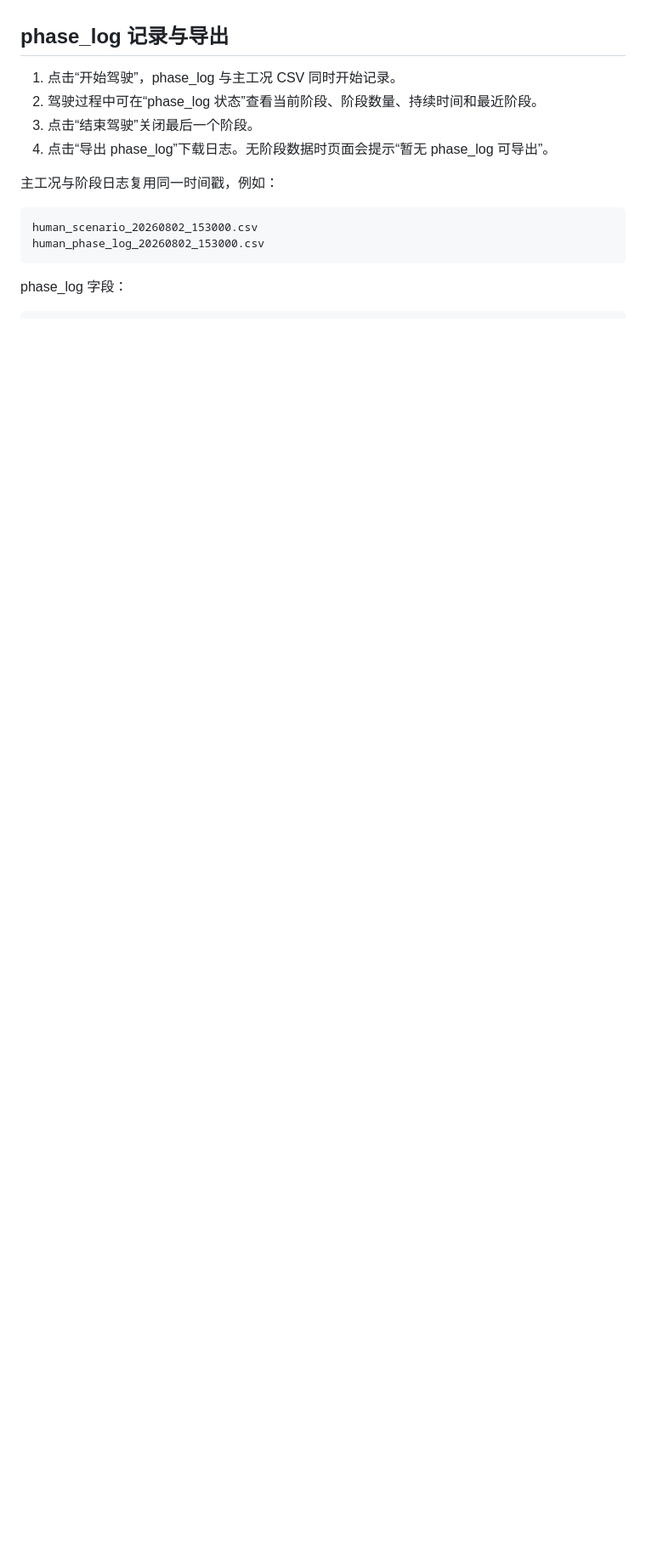
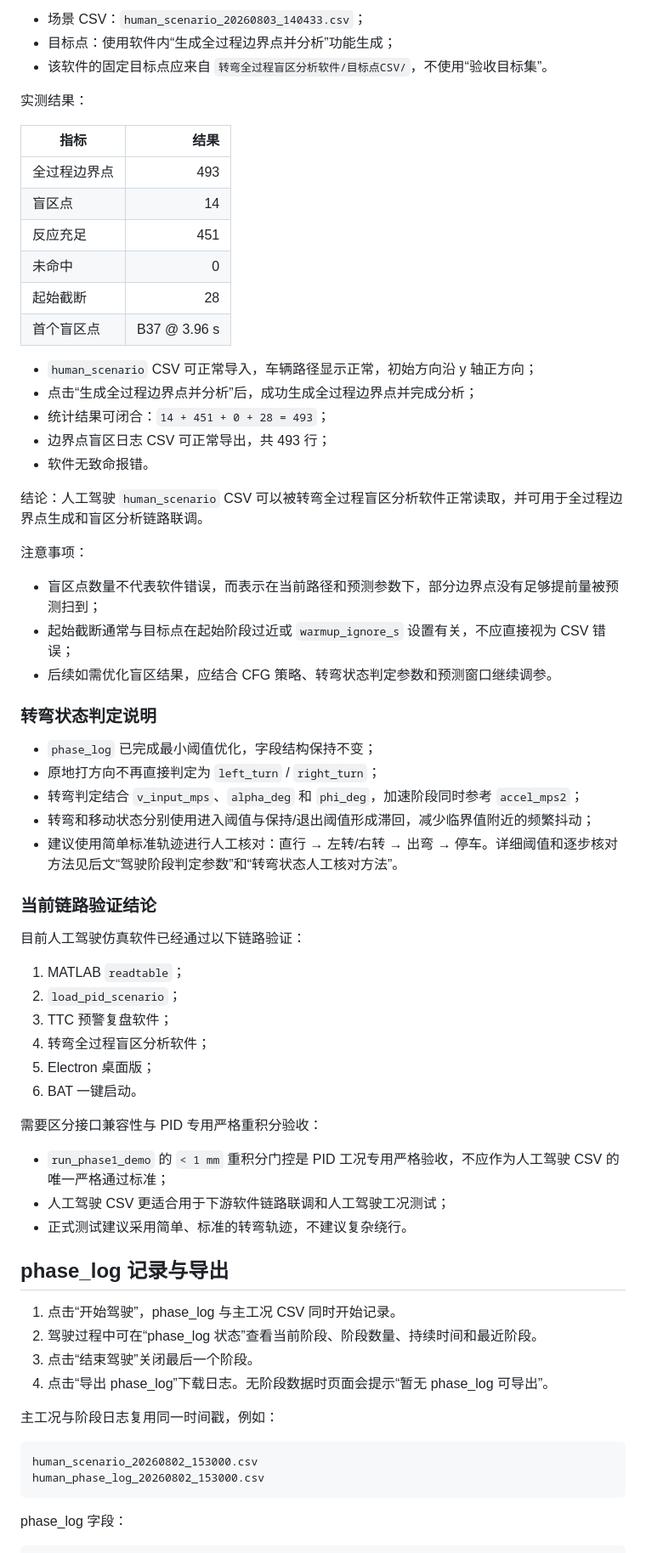
Before and after one commit to flowirtz7777-gif/ESP32Overtracking-Beijingjiaotong-University, a Markdown page: 人工驾驶仿真软件/README.md, the part around one of its changes. Shown at 85% size. GitHub-like rendering; blank space fills up the shorter version.

```diff
--- a/人工驾驶仿真软件/README.md
+++ b/人工驾驶仿真软件/README.md
@@ -253,3 +316,57 @@ ylabel('y_B / m');
+- 场景 CSV：`human_scenario_20260803_140433.csv`；
+- 目标点：使用软件内“生成全过程边界点并分析”功能生成；
+- 该软件的固定目标点应来自 `转弯全过程盲区分析软件/目标点CSV/`，不使用“验收目标集”。
+
+实测结果：
+
+| 指标 | 结果 |
+|---|---:|
+| 全过程边界点 | 493 |
+| 盲区点 | 14 |
+| 反应充足 | 451 |
+| 未命中 | 0 |
+| 起始截断 | 28 |
+| 首个盲区点 | B37 @ 3.96 s |
+
+- `human_scenario` CSV 可正常导入，车辆路径显示正常，初始方向沿 y 轴正方向；
+- 点击“生成全过程边界点并分析”后，成功生成全过程边界点并完成分析；
+- 统计结果可闭合：`14 + 451 + 0 + 28 = 493`；
+- 边界点盲区日志 CSV 可正常导出，共 493 行；
+- 软件无致命报错。
+
+结论：人工驾驶 `human_scenario` CSV 可以被转弯全过程盲区分析软件正常读取，并可用于全过程边界点生成和盲区分析链路联调。
+
+注意事项：
+
+- 盲区点数量不代表软件错误，而表示在当前路径和预测参数下，部分边界点没有足够提前量被预测扫到；
+- 起始截断通常与目标点在起始阶段过近或 `warmup_ignore_s` 设置有关，不应直接视为 CSV 错误；
+- 后续如需优化盲区结果，应结合 CFG 策略、转弯状态判定参数和预测窗口继续调参。
+
+### 转弯状态判定说明
+
+- `phase_log` 已完成最小阈值优化，字段结构保持不变；
+- 原地打方向不再直接判定为 `left_turn` / `right_turn`；
+- 转弯判定结合 `v_input_mps`、`alpha_deg` 和 `phi_deg`，加速阶段同时参考 `accel_mps2`；
+- 转弯和移动状态分别使用进入阈值与保持/退出阈值形成滞回，减少临界值附近的频繁抖动；
+- 建议使用简单标准轨迹进行人工核对：直行 → 左转/右转 → 出弯 → 停车。详细阈值和逐步核对方法见后文“驾驶阶段判定参数”和“转弯状态人工核对方法”。
+
+### 当前链路验证结论
+
+目前人工驾驶仿真软件已经通过以下链路验证：
+
+1. MATLAB `readtable`；
+2. `load_pid_scenario`；
+3. TTC 预警复盘软件；
+4. 转弯全过程盲区分析软件；
+5. Electron 桌面版；
+6. BAT 一键启动。
+
+需要区分接口兼容性与 PID 专用严格重积分验收：
+
+- `run_phase1_demo` 的 `< 1 mm` 重积分门控是 PID 工况专用严格验收，不应作为人工驾驶 CSV 的唯一严格通过标准；
+- 人工驾驶 CSV 更适合用于下游软件链路联调和人工驾驶工况测试；
+- 正式测试建议采用简单、标准的转弯轨迹，不建议复杂绕行。
+
 ## phase_log 记录与导出
 
 1. 点击“开始驾驶”，phase_log 与主工况 CSV 同时开始记录。
```
Also changed, not shown: other parts of 人工驾驶仿真软件/README.md (+63 -0 lines).
